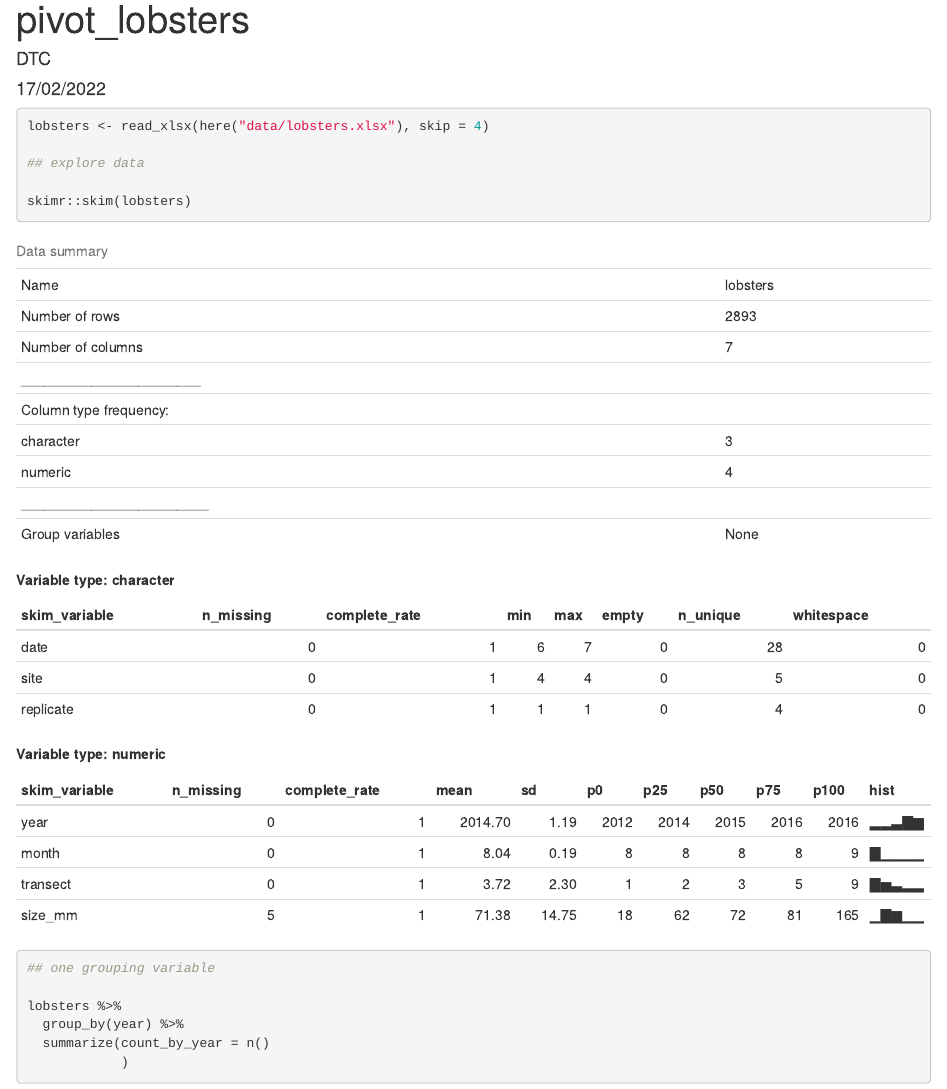
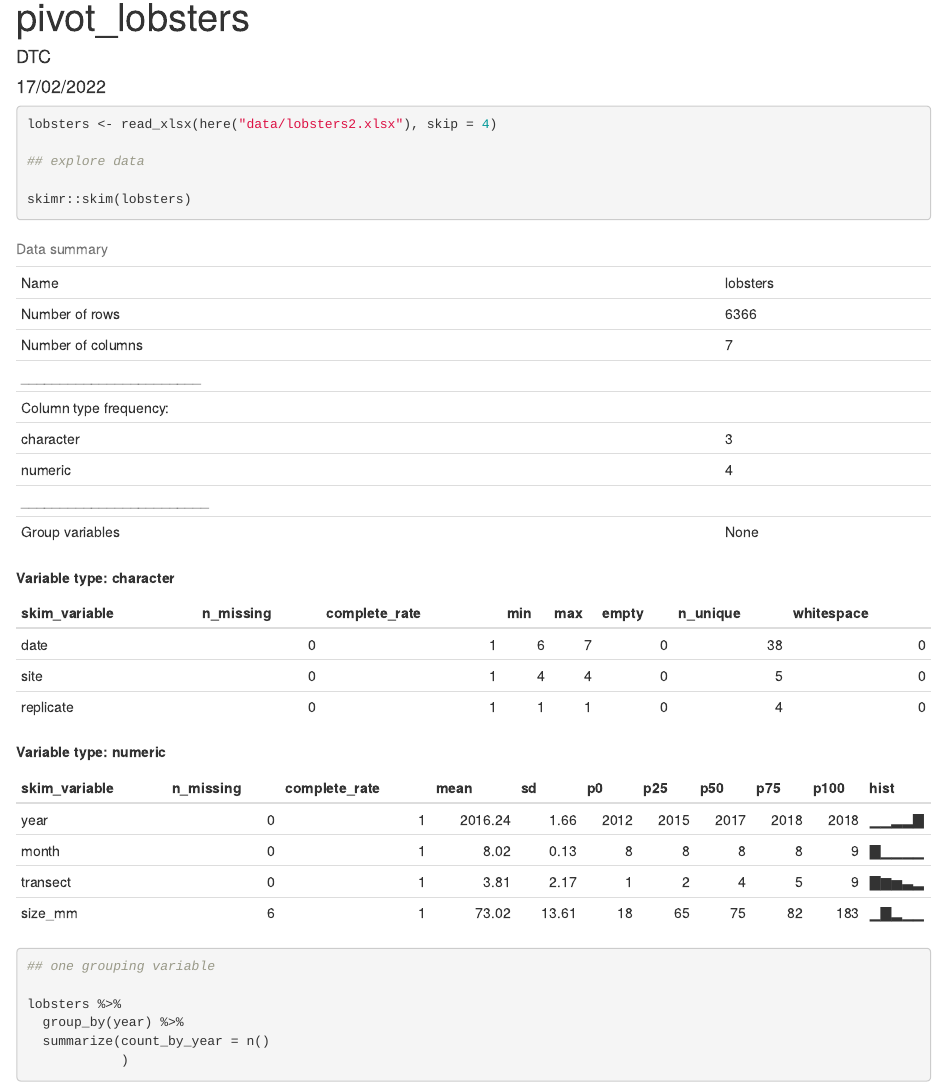
Before and after one commit to dtcochr/r-4-excel, an R Markdown document (pivot-lobsters.Rmd): the page in a window 1100 px wide, from its top. Rendered offline with R 4.5, knitr and Pandoc, with nearby package versions.

Commit message:
Continued work on course.

````diff
--- a/pivot-lobsters.Rmd
+++ b/pivot-lobsters.Rmd
@@ -17,7 +17,7 @@ library(kableExtra) # install.packages('kableExtra')
 
 ```{r import}
 
-lobsters <- read_xlsx(here("data/lobsters.xlsx"), skip = 4)
+lobsters <- read_xlsx(here("data/lobsters2.xlsx"), skip = 4)
 
 ## explore data
 
````
Also changed, not shown: figures/lobster-site-sizes.jpg, figures/lobster-size-sizes-cols.jpg (added).
